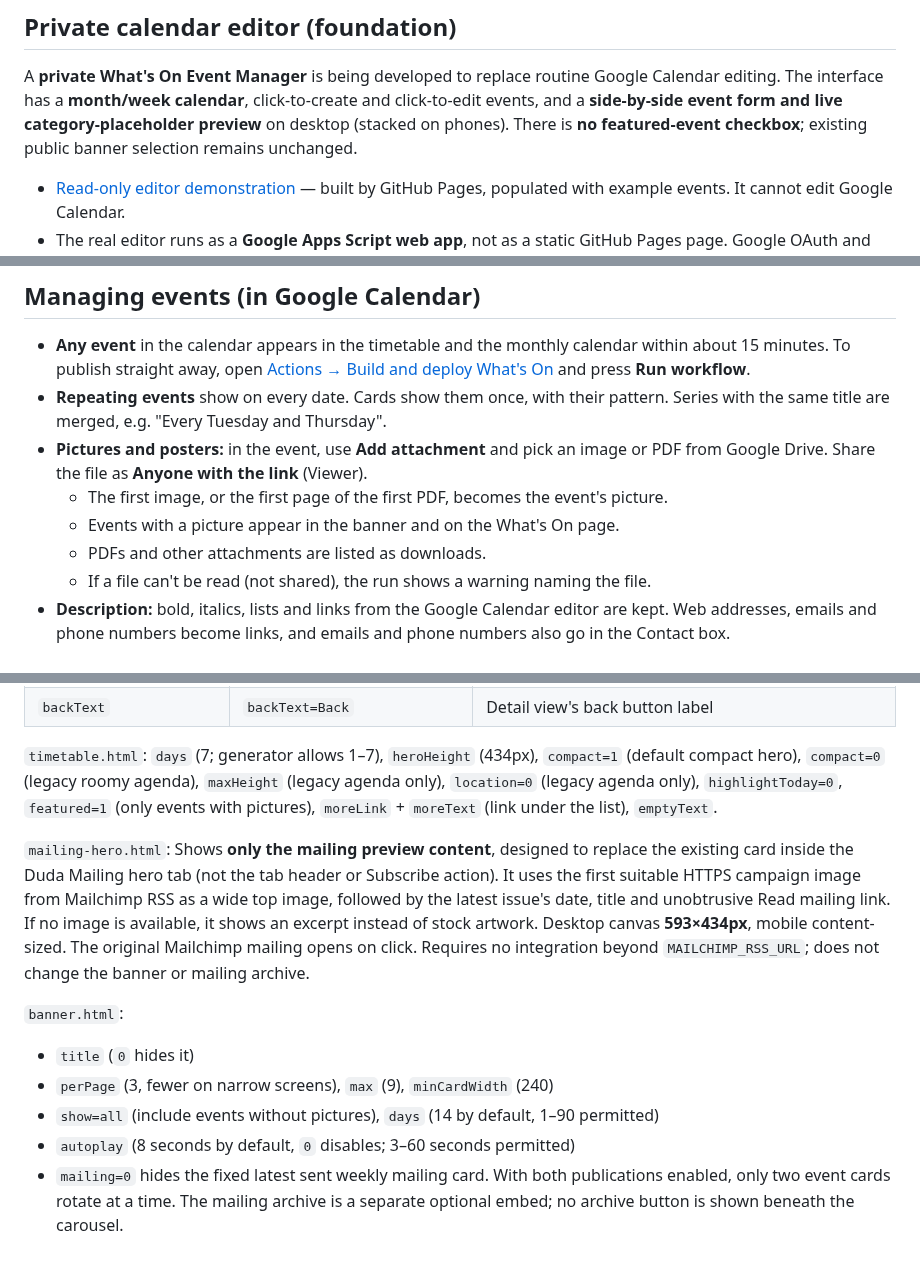
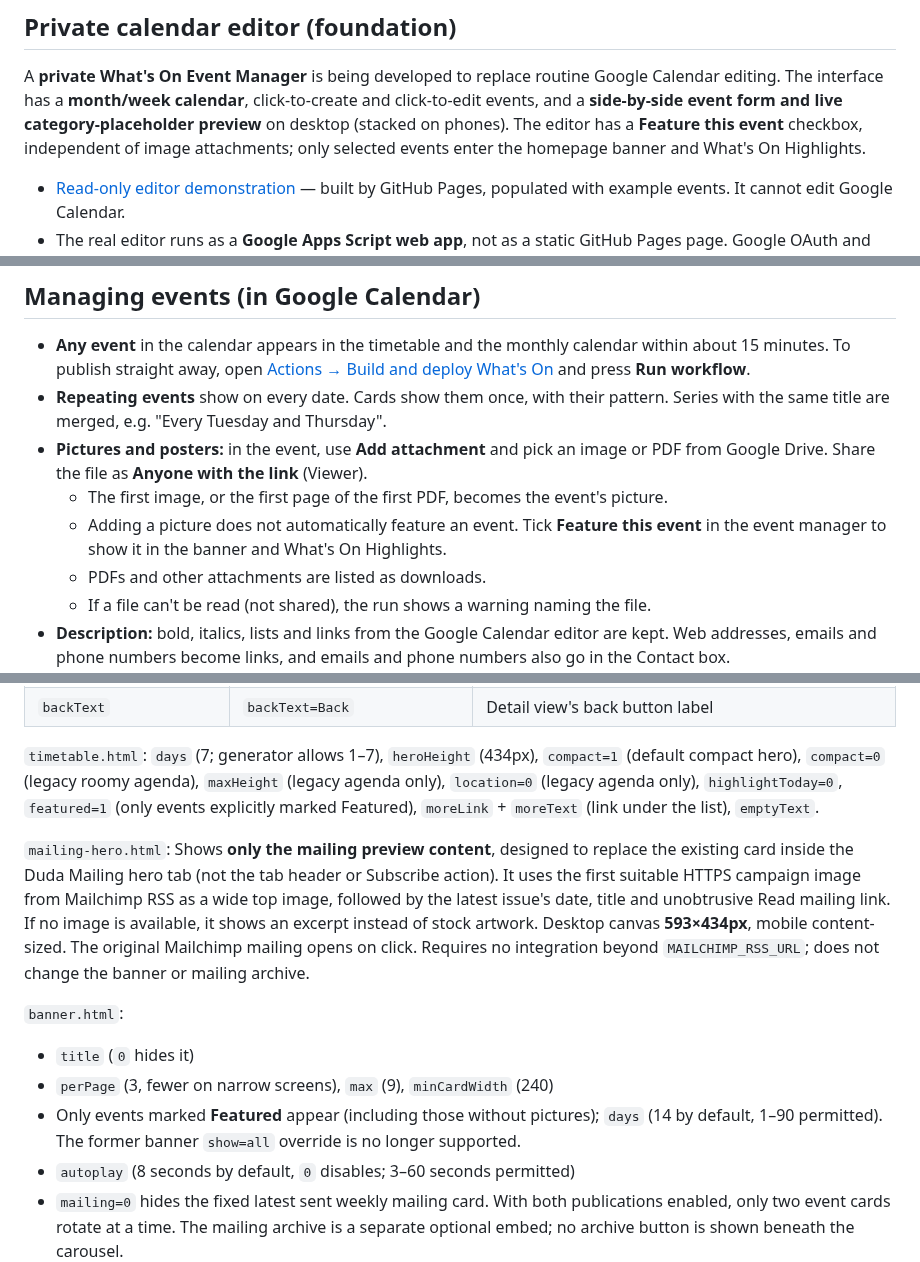
Before and after one commit to opmedia-dev/whats-on-calender, a Markdown page: README.md, 3 parts joined by grey strips. Rendered like a GitHub page.

Commit message:
Document explicit Featured event publishing controls

```diff
--- a/README.md
+++ b/README.md
@@ -50,8 +50,8 @@ The mailing hero and archive are separate, optional embeds, both using the same
 A **private What's On Event Manager** is being developed to replace routine
 Google Calendar editing. The interface has a **month/week calendar**, click-to-create
 and click-to-edit events, and a **side-by-side event form and live category-placeholder
-preview** on desktop (stacked on phones). There is **no featured-event checkbox**;
-existing public banner selection remains unchanged.
+preview** on desktop (stacked on phones). The editor has a **Feature this event** checkbox, independent of image attachments;
+only selected events enter the homepage banner and What's On Highlights.
 
 - [Read-only editor demonstration](https://opmedia-dev.github.io/whats-on-calender/admin-demo.html)
   — built by GitHub Pages, populated with example events. It cannot edit Google Calendar.
@@ -79,7 +79,7 @@ event cards remain a separate release.
 - **Pictures and posters:** in the event, use **Add attachment** and pick an image or PDF from
   Google Drive. Share the file as **Anyone with the link** (Viewer).
   - The first image, or the first page of the first PDF, becomes the event's picture.
-  - Events with a picture appear in the banner and on the What's On page.
+  - Adding a picture does not automatically feature an event. Tick **Feature this event** in the event manager to show it in the banner and What's On Highlights.
   - PDFs and other attachments are listed as downloads.
   - If a file can't be read (not shared), the run shows a warning naming the file.
 - **Description:** bold, italics, lists and links from the Google Calendar editor are kept. Web
@@ -187,7 +187,7 @@ All embeds:
 | `backText` | `backText=Back` | Detail view's back button label |
 
 `timetable.html`: `days` (7; generator allows 1–7), `heroHeight` (434px), `compact=1` (default compact hero), `compact=0` (legacy roomy agenda), `maxHeight` (legacy agenda only), `location=0` (legacy agenda only),
-`highlightToday=0`, `featured=1` (only events with pictures), `moreLink` + `moreText` (link
+`highlightToday=0`, `featured=1` (only events explicitly marked Featured), `moreLink` + `moreText` (link
 under the list), `emptyText`.
 
 `mailing-hero.html`: Shows **only the mailing preview content**, designed to replace the existing card inside the Duda Mailing hero tab (not the tab header or Subscribe action). It uses the first suitable HTTPS campaign image from Mailchimp RSS as a wide top image, followed by the latest issue's date, title and unobtrusive Read mailing link. If no image is available, it shows an excerpt instead of stock artwork. Desktop canvas **593×434px**, mobile content-sized. The original Mailchimp mailing opens on click. Requires no integration beyond `MAILCHIMP_RSS_URL`; does not change the banner or mailing archive.
@@ -196,7 +196,7 @@ under the list), `emptyText`.
 
 - `title` (`0` hides it)
 - `perPage` (3, fewer on narrow screens), `max` (9), `minCardWidth` (240)
-- `show=all` (include events without pictures), `days` (14 by default, 1–90 permitted)
+- Only events marked **Featured** appear (including those without pictures); `days` (14 by default, 1–90 permitted). The former banner `show=all` override is no longer supported.
 - `autoplay` (8 seconds by default, `0` disables; 3–60 seconds permitted)
 - `mailing=0` hides the fixed latest sent weekly mailing card. With both publications enabled, only two event cards rotate at a time. The mailing archive is a separate optional embed; no archive button is shown beneath the carousel.
 - `style=plain` (no colour band), `ratio=4:3`
```
